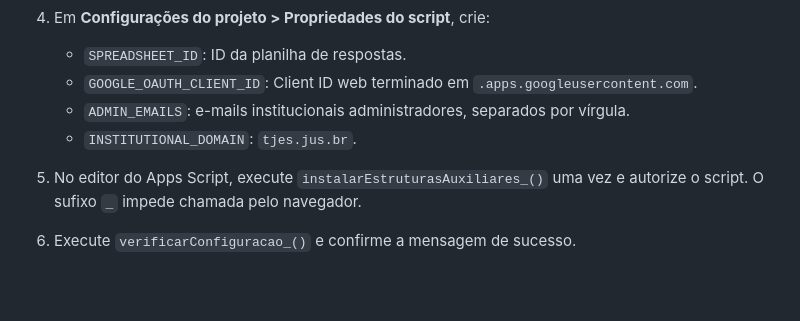
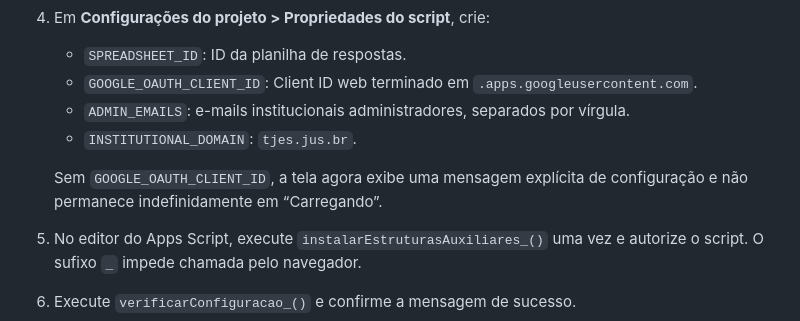
Before and after one commit to actualrat1984/Gestao-de-Juizes-Leigos-PJES, a Markdown page: README.md, the part around the change. GitHub-like rendering; blank space fills up the shorter version.

Commit message:
Documenta diagnóstico do carregamento

```diff
--- a/README.md
+++ b/README.md
@@ -32,6 +32,8 @@ Essa arquitetura evita compartilhar a planilha com todos os usuários e não dep
    - `ADMIN_EMAILS`: e-mails institucionais administradores, separados por vírgula.
    - `INSTITUTIONAL_DOMAIN`: `tjes.jus.br`.
 
+   Sem `GOOGLE_OAUTH_CLIENT_ID`, a tela agora exibe uma mensagem explícita de configuração e não permanece indefinidamente em “Carregando”.
+
 5. No editor do Apps Script, execute `instalarEstruturasAuxiliares_()` uma vez e autorize o script. O sufixo `_` impede chamada pelo navegador.
 6. Execute `verificarConfiguracao_()` e confirme a mensagem de sucesso.
 7. Implante como **Aplicativo da Web**, executando como o proprietário. O nível de acesso à URL pode ser amplo porque nenhum dado é retornado sem um token institucional válido; ainda assim, use a opção mais restrita que permita aos servidores do domínio abrir a página.
```
